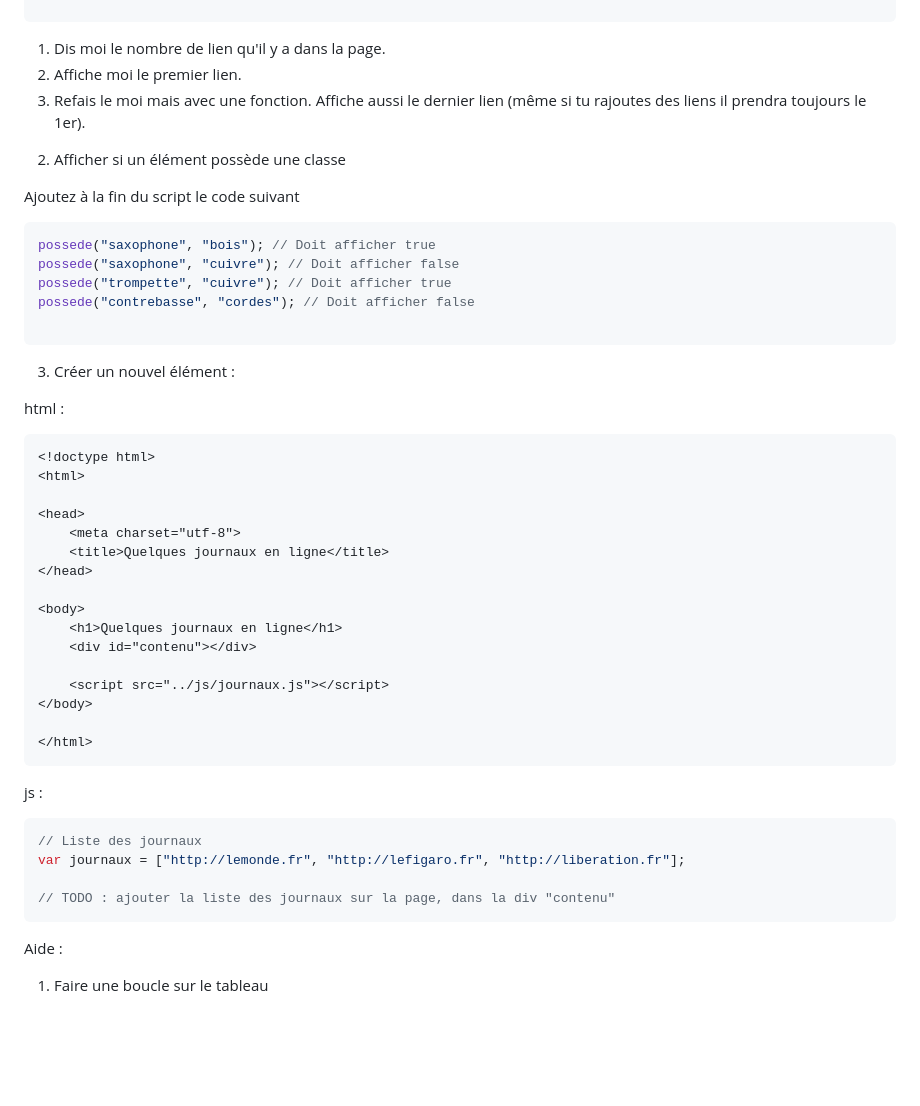
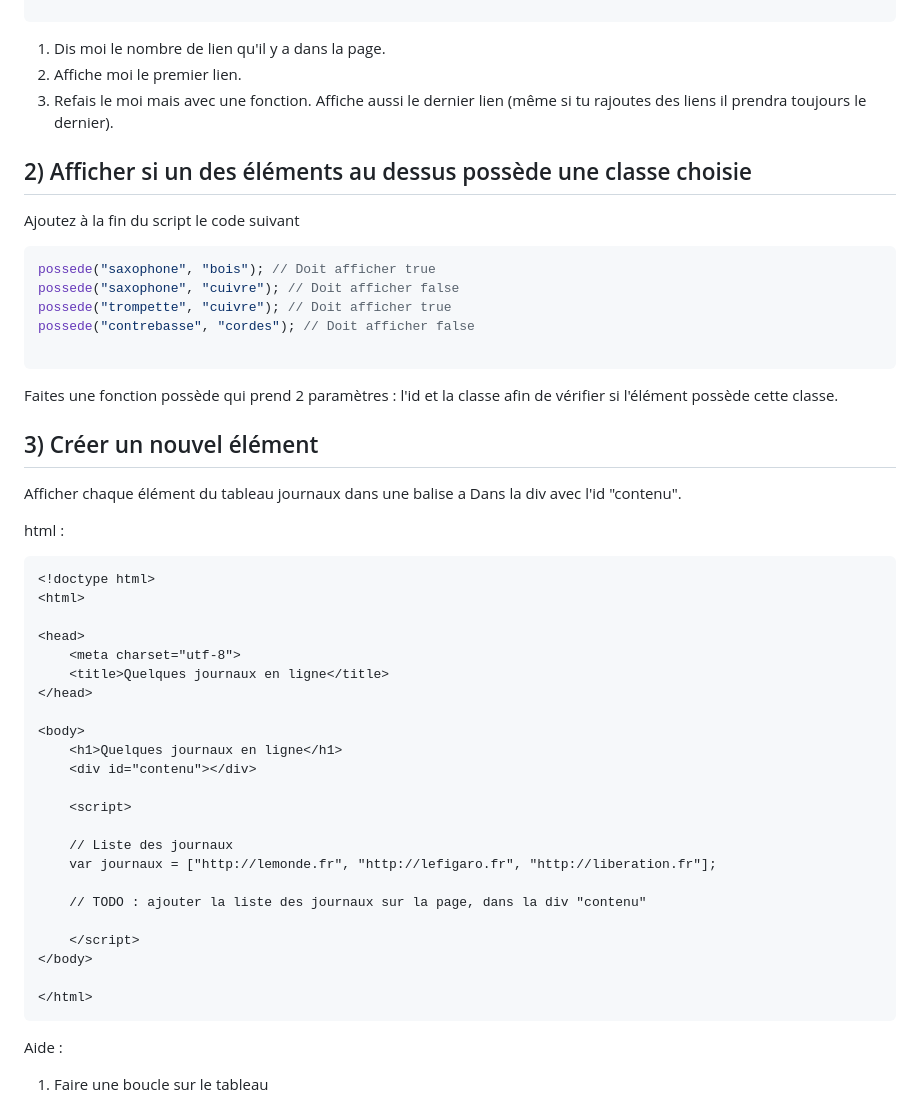
Before and after one commit to marieThielens/javascriptCoursExercices, a Markdown page: DOM/ecercice.md, the part around the change printed below. Rendered like a GitHub page; blank space fills up the shorter version.

````diff
--- a/DOM/ecercice.md
+++ b/DOM/ecercice.md
@@ -24,9 +24,9 @@
 
 1. Dis moi le nombre de lien qu'il y a dans la page.
 2. Affiche moi le premier lien.
-3. Refais le moi mais avec une fonction. Affiche aussi le dernier lien (même si tu rajoutes des liens il prendra toujours le 1er).
+3. Refais le moi mais avec une fonction. Affiche aussi le dernier lien (même si tu rajoutes des liens il prendra toujours le dernier).
 
-2) Afficher si un élément possède une classe
+## 2) Afficher si un des éléments au dessus possède une classe choisie
 
 Ajoutez à la fin du script le code suivant
 
@@ -38,7 +38,11 @@ possede("contrebasse", "cordes"); // Doit afficher false
 
 ```
 
-3) Créer un nouvel élément :
+Faites une fonction possède qui prend 2 paramètres : l'id et la classe afin de vérifier si l'élément possède cette classe.
+
+## 3) Créer un nouvel élément
+
+Afficher chaque élément du tableau journaux dans une balise a Dans la div avec l'id "contenu".
 
 html :
 
@@ -55,19 +59,17 @@ html :
     <h1>Quelques journaux en ligne</h1>
     <div id="contenu"></div>
 
-    <script src="../js/journaux.js"></script>
+    <script>
+
+    // Liste des journaux
+    var journaux = ["http://lemonde.fr", "http://lefigaro.fr", "http://liberation.fr"];
+
+    // TODO : ajouter la liste des journaux sur la page, dans la div "contenu"
+
+    </script>
 </body>
 
 </html>
-```
-
-js :
-
-```JS
-// Liste des journaux
-var journaux = ["http://lemonde.fr", "http://lefigaro.fr", "http://liberation.fr"];
-
-// TODO : ajouter la liste des journaux sur la page, dans la div "contenu"
 ```
 
 Aide :
````
Also changed, not shown: other parts of DOM/ecercice.md (+49 -1 lines), DOM/dico.png (added), 1 other file.
